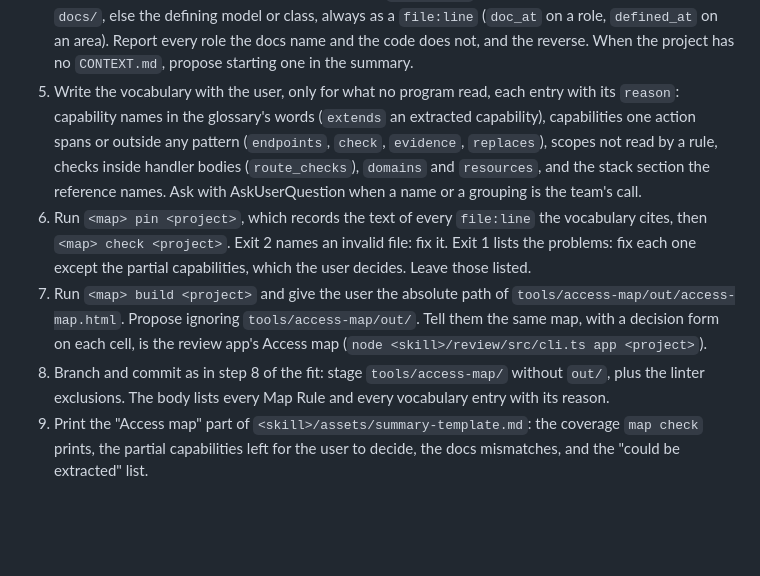
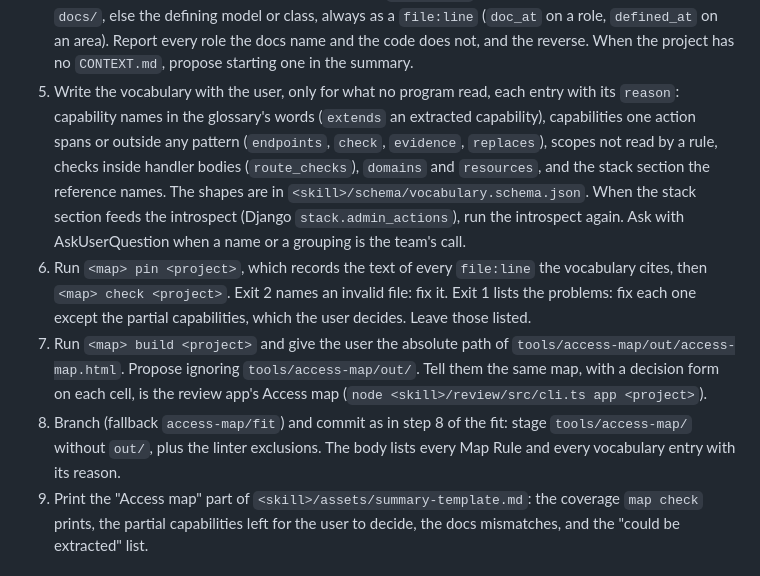
Before and after one commit to BastienTeissier/all-access-inspector, a Markdown page: skills/all-access-inspector/SKILL.md, the part around the change. GitHub-like rendering; blank space fills up the shorter version.

Commit message:
docs(skill): vocabulary schema, introspect rerun and map branch

```diff
--- a/skills/all-access-inspector/SKILL.md
+++ b/skills/all-access-inspector/SKILL.md
@@ -173,10 +173,10 @@ Hard rules for the map, besides the ones above:
 2. Read the stack reference's "Map introspect". When the stack has one, vendor it into `tools/access-map/` as it says, and exclude `tools/access-map/` from the linters as the reference's "Linters" says. When it has none, the runtime stays empty, every fact goes in the vocabulary, and you keep a list of the facts you saw in a readable form ("could be extracted").
 3. Read the roles from the code, where the reference's "Map introspect" says they live: groups and their grants, the superuser bypass, what the sign-in assigns to every account, who passes staff checks. Give each a kind (`signed_in`, `superuser`, `group`) from evidence. Write them as Map Rules (`roles()`, `includes()`, `staff()`, `grants()`), then the scopes and capabilities the code declares uniformly (`scopes()`, `scoped()`, `capabilities()`). Show the user each Map Rule with its evidence before saving it, as for a Recognition Rule. Run the introspect, then its `--check`: it must exit 0.
 4. Map each role and each area to the project's docs: `CONTEXT.md` when it exists, else the README or `docs/`, else the defining model or class, always as a `file:line` (`doc_at` on a role, `defined_at` on an area). Report every role the docs name and the code does not, and the reverse. When the project has no `CONTEXT.md`, propose starting one in the summary.
-5. Write the vocabulary with the user, only for what no program read, each entry with its `reason`: capability names in the glossary's words (`extends` an extracted capability), capabilities one action spans or outside any pattern (`endpoints`, `check`, `evidence`, `replaces`), scopes not read by a rule, checks inside handler bodies (`route_checks`), `domains` and `resources`, and the stack section the reference names. Ask with AskUserQuestion when a name or a grouping is the team's call.
+5. Write the vocabulary with the user, only for what no program read, each entry with its `reason`: capability names in the glossary's words (`extends` an extracted capability), capabilities one action spans or outside any pattern (`endpoints`, `check`, `evidence`, `replaces`), scopes not read by a rule, checks inside handler bodies (`route_checks`), `domains` and `resources`, and the stack section the reference names. The shapes are in `<skill>/schema/vocabulary.schema.json`. When the stack section feeds the introspect (Django `stack.admin_actions`), run the introspect again. Ask with AskUserQuestion when a name or a grouping is the team's call.
 6. Run `<map> pin <project>`, which records the text of every `file:line` the vocabulary cites, then `<map> check <project>`. Exit 2 names an invalid file: fix it. Exit 1 lists the problems: fix each one except the partial capabilities, which the user decides. Leave those listed.
 7. Run `<map> build <project>` and give the user the absolute path of `tools/access-map/out/access-map.html`. Propose ignoring `tools/access-map/out/`. Tell them the same map, with a decision form on each cell, is the review app's Access map (`node <skill>/review/src/cli.ts app <project>`).
-8. Branch and commit as in step 8 of the fit: stage `tools/access-map/` without `out/`, plus the linter exclusions. The body lists every Map Rule and every vocabulary entry with its reason.
+8. Branch (fallback `access-map/fit`) and commit as in step 8 of the fit: stage `tools/access-map/` without `out/`, plus the linter exclusions. The body lists every Map Rule and every vocabulary entry with its reason.
 9. Print the "Access map" part of `<skill>/assets/summary-template.md`: the coverage `map check` prints, the partial capabilities left for the user to decide, the docs mismatches, and the "could be extracted" list.
 
 ### Look at the map
```
